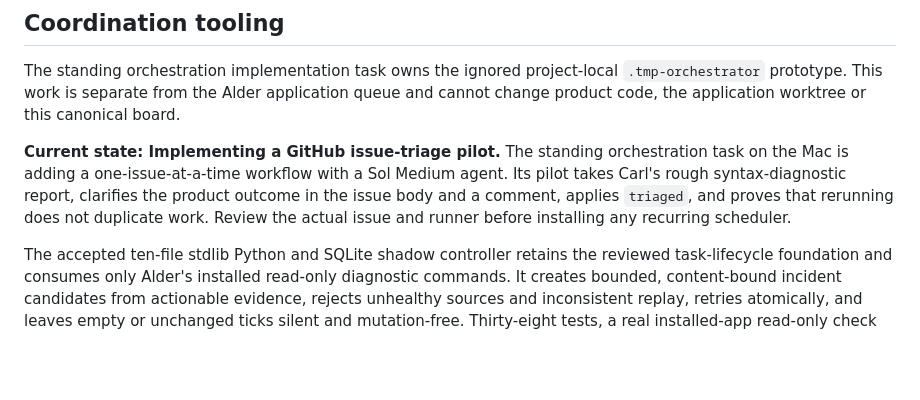
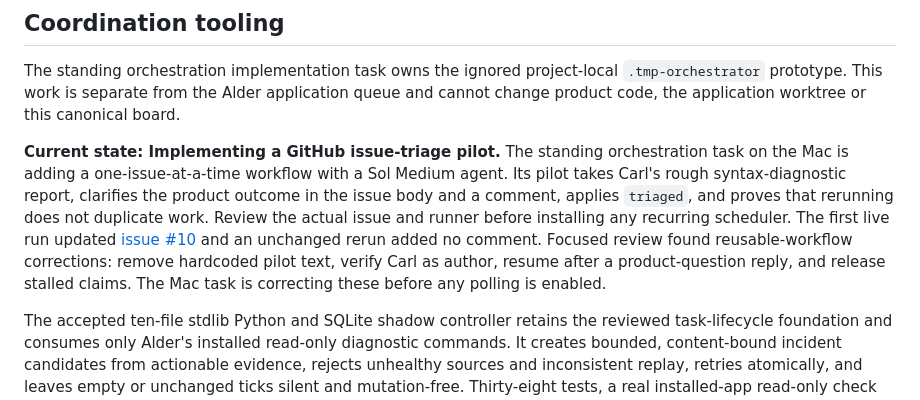
Before and after one commit to carl-stone/alder, a Markdown page: dev/WORKBOARD.md, the part around the change. Rendered like a GitHub page; blank space fills up the shorter version.

Commit message:
Record issue triage pilot correction cycle

```diff
--- a/dev/WORKBOARD.md
+++ b/dev/WORKBOARD.md
@@ -243,7 +243,11 @@ this canonical board.
 the Mac is adding a one-issue-at-a-time workflow with a Sol Medium agent. Its pilot takes
 Carl's rough syntax-diagnostic report, clarifies the product outcome in the issue body and a
 comment, applies `triaged`, and proves that rerunning does not duplicate work. Review the actual
-issue and runner before installing any recurring scheduler.
+issue and runner before installing any recurring scheduler. The first live run updated
+[issue #10](https://github.com/carl-stone/alder/issues/10) and an unchanged rerun added no
+comment. Focused review found reusable-workflow corrections: remove hardcoded pilot text,
+verify Carl as author, resume after a product-question reply, and release stalled claims.
+The Mac task is correcting these before any polling is enabled.
 
 The accepted ten-file stdlib Python and SQLite shadow controller retains the reviewed
 task-lifecycle foundation and
```
